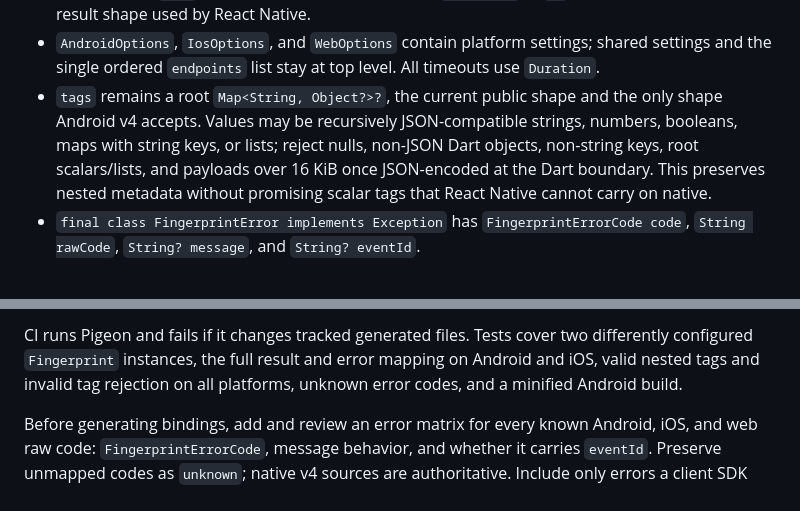
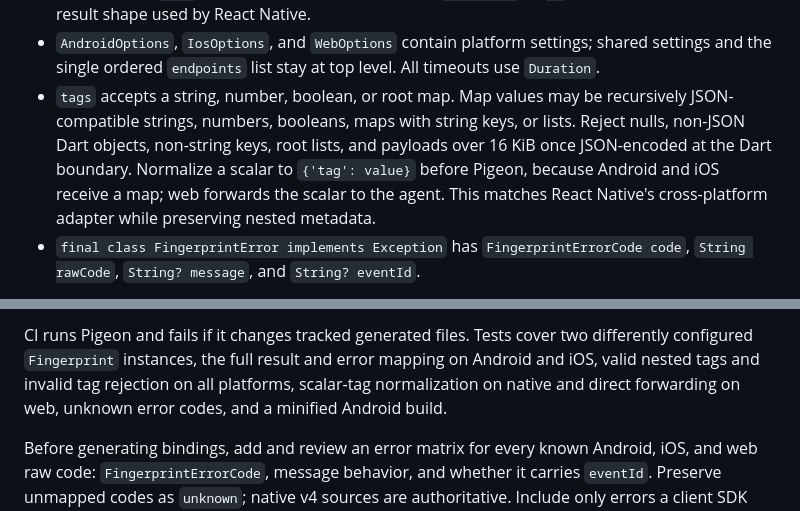
Before and after one commit to fingerprintjs/fingerprintjs-pro-flutter, a Markdown page: MIGRATION_PLAN.md, 2 parts joined by grey strips. Drawn GitHub-style.

Commit message:
docs: align v5 scalar tag handling

```diff
--- a/MIGRATION_PLAN.md
+++ b/MIGRATION_PLAN.md
@@ -112,13 +112,13 @@ add an adapter for the old static API or response types.
 - `AndroidOptions`, `IosOptions`, and `WebOptions` contain platform settings;
   shared settings and the single ordered `endpoints` list stay at top level.
   All timeouts use `Duration`.
-- `tags` remains a root `Map<String, Object?>?`, the current public shape and
-  the only shape Android v4 accepts. Values may be recursively JSON-compatible
-  strings, numbers, booleans, maps with string keys, or lists; reject nulls,
-  non-JSON Dart objects, non-string keys, root scalars/lists, and payloads over
-  16 KiB once JSON-encoded at the Dart boundary. This preserves nested
-  metadata without promising scalar tags that React Native cannot carry on
-  native.
+- `tags` accepts a string, number, boolean, or root map. Map values may be
+  recursively JSON-compatible strings, numbers, booleans, maps with string
+  keys, or lists. Reject nulls, non-JSON Dart objects, non-string keys, root
+  lists, and payloads over 16 KiB once JSON-encoded at the Dart boundary.
+  Normalize a scalar to `{'tag': value}` before Pigeon, because Android and
+  iOS receive a map; web forwards the scalar to the agent. This matches React
+  Native's cross-platform adapter while preserving nested metadata.
 - `final class FingerprintError implements Exception` has
   `FingerprintErrorCode code`, `String rawCode`, `String? message`, and
   `String? eventId`.
@@ -146,7 +146,8 @@ both native platforms send an empty string, which Dart normalizes to `null`.
 CI runs Pigeon and fails if it changes tracked generated files. Tests cover
 two differently configured `Fingerprint` instances, the full result and error
 mapping on Android and iOS, valid nested tags and invalid tag rejection on all
-platforms, unknown error codes, and a minified Android build.
+platforms, scalar-tag normalization on native and direct forwarding on web,
+unknown error codes, and a minified Android build.
 
 Before generating bindings, add and review an error matrix for every known
 Android, iOS, and web raw code: `FingerprintErrorCode`, message behavior, and
```
